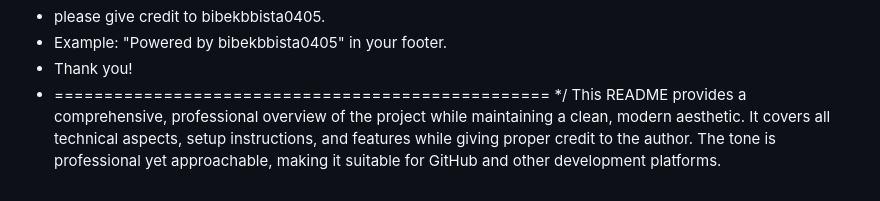
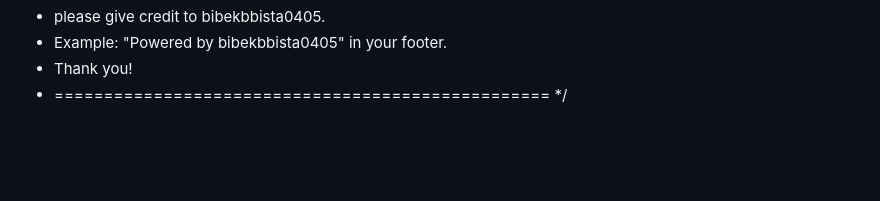
Before and after one commit to bibekbista0405/Purpose-I_Love_You, a Markdown page: Readme.md, the part around the change. Drawn GitHub-style; blank space fills up the shorter version.

```diff
--- a/Readme.md
+++ b/Readme.md
@@ -373,4 +373,3 @@ Crafterd by Bibek Bista | Last Updated: April 3 2026
  * Thank you!
  * ==================================================
  */
-This README provides a comprehensive, professional overview of the project while maintaining a clean, modern aesthetic. It covers all technical aspects, setup instructions, and features while giving proper credit to the author. The tone is professional yet approachable, making it suitable for GitHub and other development platforms.
```
